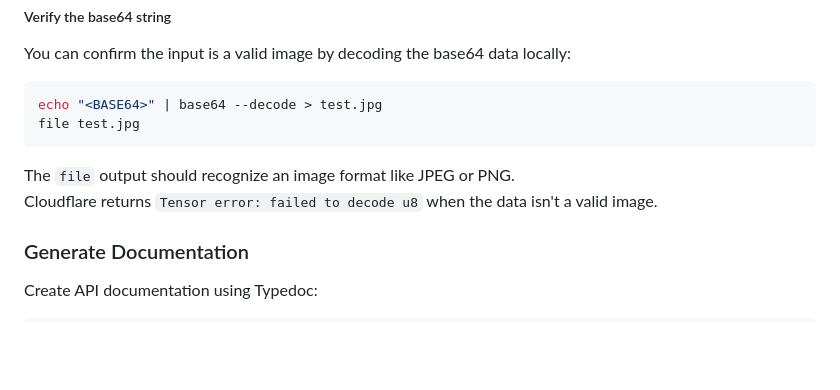
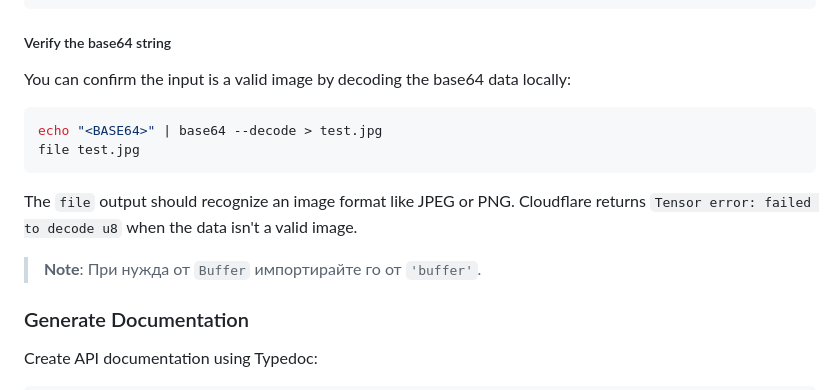
Before and after one commit to Radilovk/bodybest, a Markdown page: README.md, the part around the change. Rendered like a GitHub page; blank space fills up the shorter version.

Commit message:
docs: add note about Buffer import

```diff
--- a/README.md
+++ b/README.md
@@ -143,6 +143,8 @@ file test.jpg
 
 The `file` output should recognize an image format like JPEG or PNG.
 Cloudflare returns `Tensor error: failed to decode u8` when the data isn't a valid image.
+
+> **Note**: При нужда от `Buffer` импортирайте го от `'buffer'`.
 
 ### Generate Documentation
 
```
